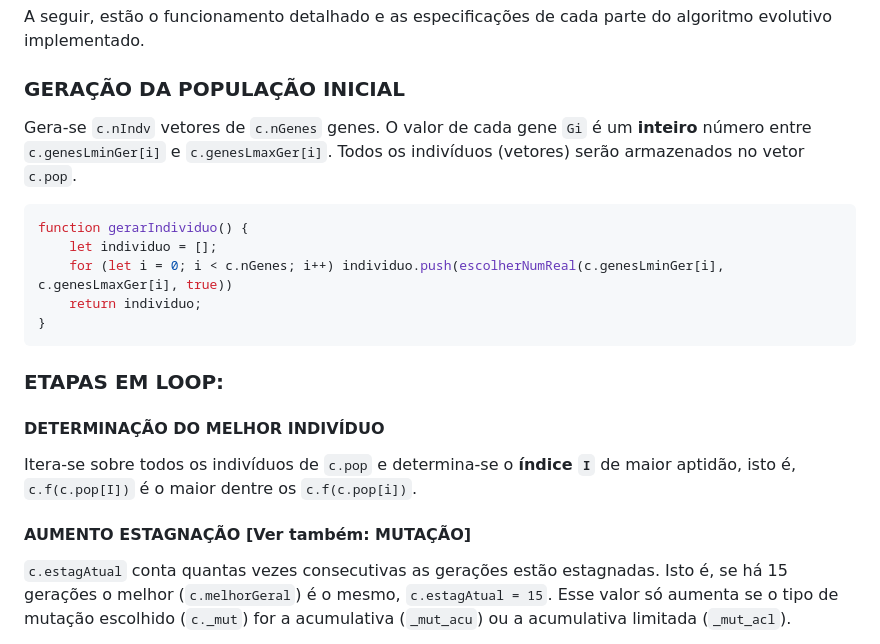
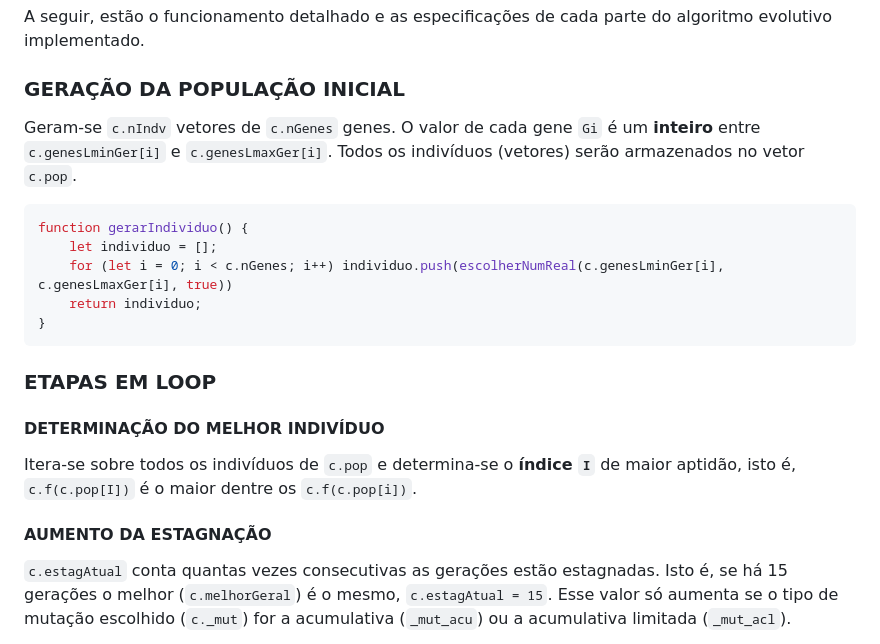
Before and after one commit to gusvidigal/maximo-da-funcao, a Markdown page: README.md, the part around one of its changes. Rendered like a GitHub page.

````diff
--- a/README.md
+++ b/README.md
@@ -77,7 +104,7 @@ O usuário consegue fazer um download de um arquivo de logs (`.txt`), que conté
 ## Funcionamento e Especificações
 A seguir, estão o funcionamento detalhado e as especificações de cada parte do algoritmo evolutivo implementado.
 ### GERAÇÃO DA POPULAÇÃO INICIAL
-Gera-se `c.nIndv` vetores de `c.nGenes` genes. O valor de cada gene `Gi` é um **inteiro** número entre `c.genesLminGer[i]` e `c.genesLmaxGer[i]`. Todos os indivíduos (vetores) serão armazenados no vetor `c.pop`.
+Geram-se `c.nIndv` vetores de `c.nGenes` genes. O valor de cada gene `Gi` é um **inteiro** entre `c.genesLminGer[i]` e `c.genesLmaxGer[i]`. Todos os indivíduos (vetores) serão armazenados no vetor `c.pop`.
 ```javascript
 function gerarIndividuo() {
     let individuo = [];
@@ -85,11 +112,11 @@ function gerarIndividuo() {
     return individuo;
 }
 ```
-### ETAPAS EM LOOP:
+### ETAPAS EM LOOP
 #### DETERMINAÇÃO DO MELHOR INDIVÍDUO
 Itera-se sobre todos os indivíduos de `c.pop` e determina-se o **índice `I`** de maior aptidão, isto é, `c.f(c.pop[I])` é o maior dentre os `c.f(c.pop[i])`.
 
-#### AUMENTO ESTAGNAÇÃO [Ver também: MUTAÇÃO]
+#### AUMENTO DA ESTAGNAÇÃO
 `c.estagAtual` conta quantas vezes consecutivas as gerações estão estagnadas. Isto é, se há 15 gerações o melhor (`c.melhorGeral`) é o mesmo, `c.estagAtual = 15`. Esse valor só aumenta se o tipo de mutação escolhido (`c._mut`) for a acumulativa (`_mut_acu`) ou a acumulativa limitada (`_mut_acl`).
 
 Porém, caso a geração atual encontre um novo melhor, então o incremento atual da mutação (`c.incAtual`) é resetado, juntamente com a contagem das estagnações.
````
Also changed, not shown: other parts of README.md (+29 -2 lines).
